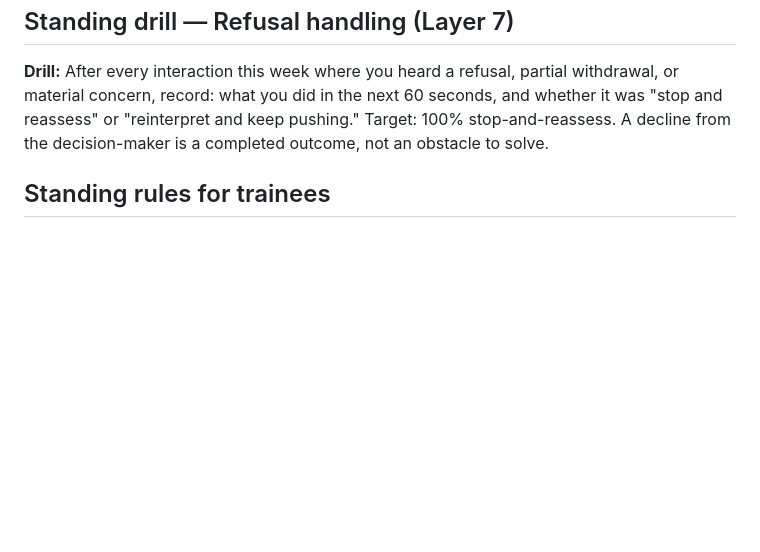
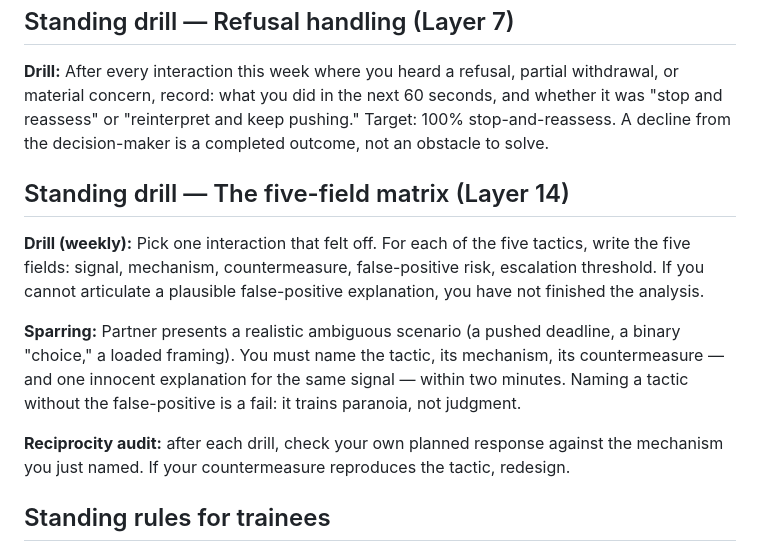
Before and after one commit to 1243353366/charm-persuasion-advancement-framework, a Markdown page: TRAINING.md, the part around the change. GitHub-like rendering; blank space fills up the shorter version.

Commit message:
Add five-field matrix and reciprocity drills for Layer 14

```diff
--- a/TRAINING.md
+++ b/TRAINING.md
@@ -102,6 +102,14 @@ Any "no" or "not sure": redesign at Layer 4 before you act.
 
 **Drill:** After every interaction this week where you heard a refusal, partial withdrawal, or material concern, record: what you did in the next 60 seconds, and whether it was "stop and reassess" or "reinterpret and keep pushing." Target: 100% stop-and-reassess. A decline from the decision-maker is a completed outcome, not an obstacle to solve.
 
+## Standing drill — The five-field matrix (Layer 14)
+
+**Drill (weekly):** Pick one interaction that felt off. For each of the five tactics, write the five fields: signal, mechanism, countermeasure, false-positive risk, escalation threshold. If you cannot articulate a plausible false-positive explanation, you have not finished the analysis.
+
+**Sparring:** Partner presents a realistic ambiguous scenario (a pushed deadline, a binary "choice," a loaded framing). You must name the tactic, its mechanism, its countermeasure — and one innocent explanation for the same signal — within two minutes. Naming a tactic without the false-positive is a fail: it trains paranoia, not judgment.
+
+**Reciprocity audit:** after each drill, check your own planned response against the mechanism you just named. If your countermeasure reproduces the tactic, redesign.
+
 ## Standing rules for trainees
 
 1. Never invent a fact or a deadline. Automatic expulsion from the exercise.
```
